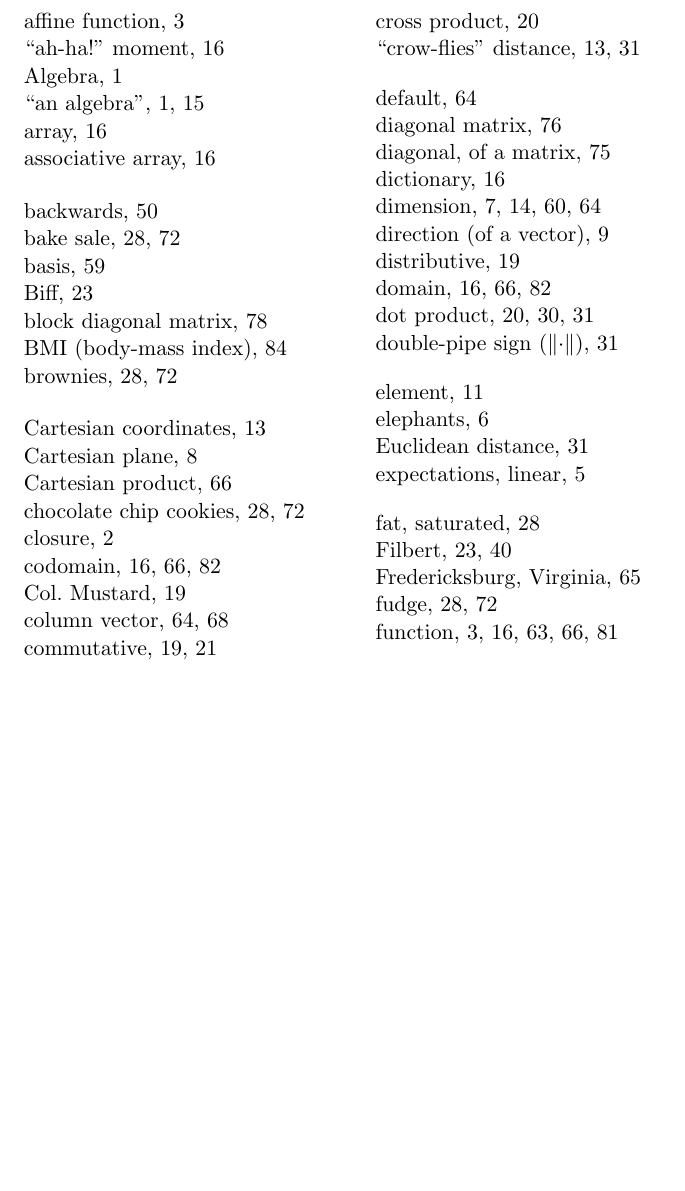
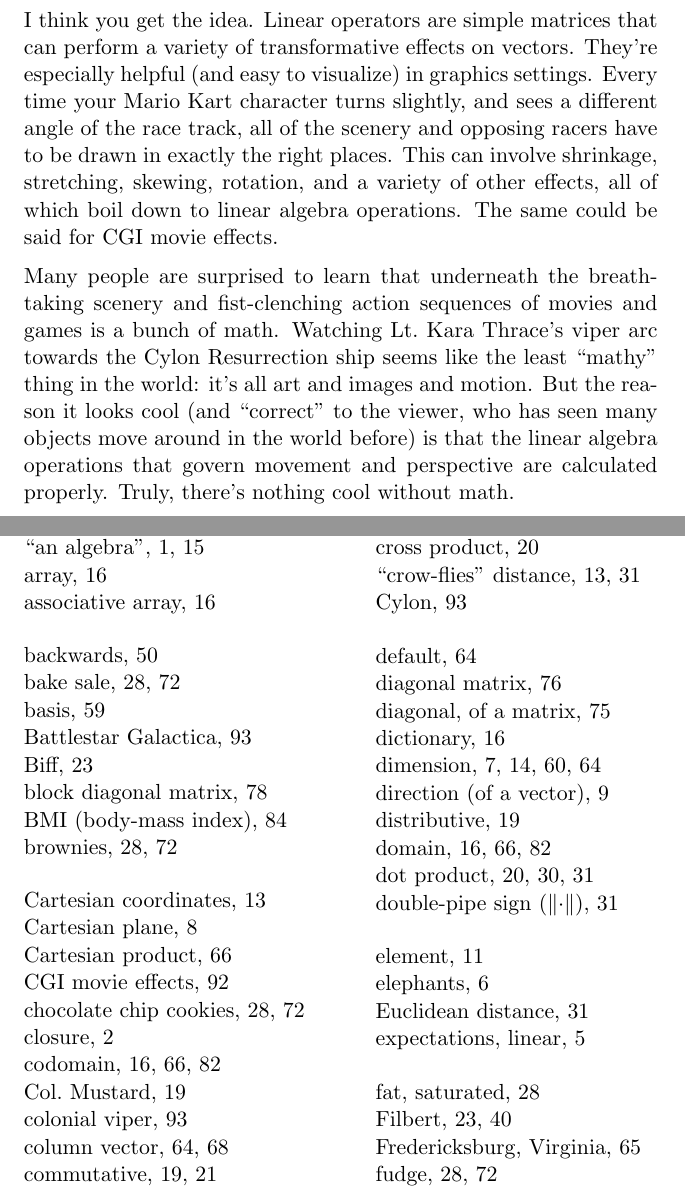
Before and after one commit to divilian/quick-steep-climb, a LaTeX thesis (quick.tex, which reads linearTrans.tex): part of page 97 of 99 before the commit and two parts of pages 97 and 99 of 101 after it, the two joined at a grey line, cut at the place of the change, the shorter picture padded with empty space. Compiled offline with pdfLaTeX.

Commit message:
Finish linear operator section.

```diff
--- a/linearTrans.tex
+++ b/linearTrans.tex
@@ -818,7 +818,31 @@ R_{+63.4\degree} \cdot \overrightarrow{\textbf{c}} &=
 \label{fig:rotate634op}
 \end{figure}
 
-% Movie CGI, video games, use all of this
+\bigskip
 
-% Foreshadowing: Multiple operators all strung together!
-% Scaling [ 4 0 ; 0 4 ]  x  rotation[ sqrt(2) ]  x  flip[ -1 0 ; 0 1 ]
+\index{Mario Kart}
+\index{CGI movie effects}
+
+I think you get the idea. Linear operators are simple matrices that can perform
+a variety of transformative effects on vectors. They're especially helpful (and
+easy to visualize) in graphics settings. Every time your Mario Kart character
+turns slightly, and sees a different angle of the race track, all of the
+scenery and opposing racers have to be drawn in exactly the right places. This
+can involve shrinkage, stretching, skewing, rotation, and a variety of other
+effects, all of which boil down to linear algebra operations. The same could be
+said for CGI movie effects.
+
+\index{Battlestar Galactica}
+\index{Thrace, Lt.~Kara}
+\index{Starbuck}
+\index{colonial viper}
+\index{Cylon}
+
+Many people are surprised to learn that underneath the breathtaking scenery and
+fist-clenching action sequences of movies and games is a bunch of math.
+Watching Lt.~Kara Thrace's viper arc towards the Cylon Resurrection ship seems
+like the least ``mathy'' thing in the world: it's all art and images and
+motion. But the reason it looks cool (and ``correct'' to the viewer, who has
+seen many objects move around in the world before) is that the linear algebra
+operations that govern movement and perspective are calculated properly. Truly,
+there's nothing cool without math.
```
Also changed, not shown: matMult.tex (+7 -0 lines).
